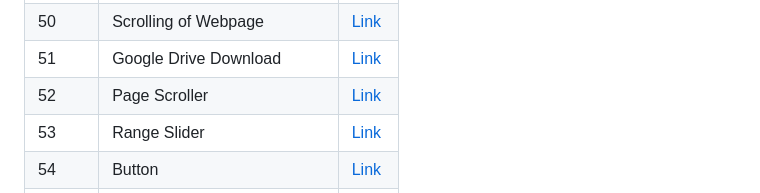
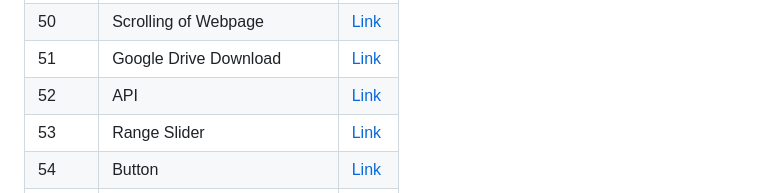
Before and after one commit to AdyaTech/100-Days-of-JavaScript, a Markdown page: README.md, the part around the change printed below. Rendered like a GitHub page.

```diff
--- a/README.md
+++ b/README.md
@@ -54,7 +54,7 @@ Starting the '100 Days' challenge using JavaScript along with HTML &amp; CSS
 | 49 | Test Popup |[Link](https://github.com/AdyaTech/100-Days-of-JavaScript/tree/main/Day%2049)|
 | 50 | Scrolling of Webpage |[Link](https://github.com/AdyaTech/100-Days-of-JavaScript/tree/main/Day%2050)|
 | 51 | Google Drive Download |[Link](https://github.com/AdyaTech/100-Days-of-JavaScript/tree/main/Day%2051)|
-| 52 | Page Scroller |[Link](https://github.com/AdyaTech/100-Days-of-JavaScript/tree/main/Day%2052)|
+| 52 | API |[Link](https://github.com/AdyaTech/100-Days-of-JavaScript/tree/main/Day%2052)|
 | 53 | Range Slider |[Link](https://github.com/AdyaTech/100-Days-of-JavaScript/tree/main/Day%2053)|
 | 54 | Button |[Link](https://github.com/AdyaTech/100-Days-of-JavaScript/tree/main/Day%2054)|
 | 55 | Forecast |[Link](https://github.com/AdyaTech/100-Days-of-JavaScript/tree/main/Day%2055)|
```
Also changed, not shown: other parts of README.md (+1 -0 lines).
